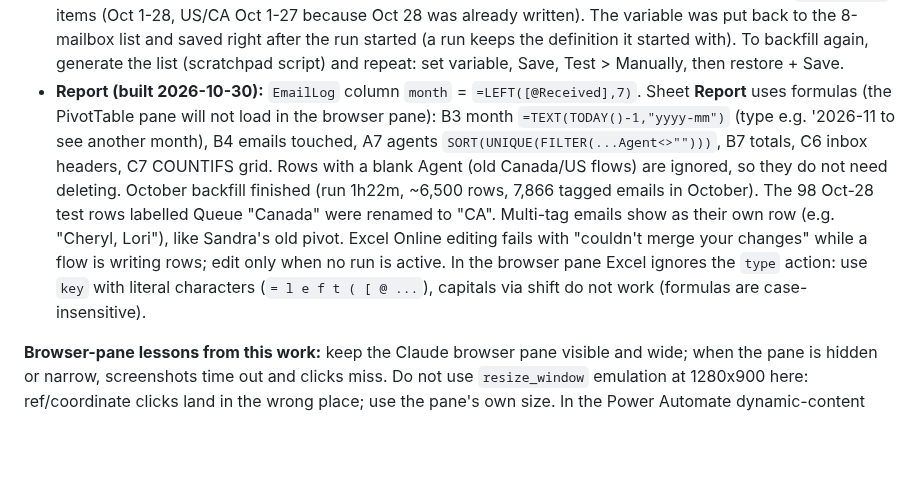
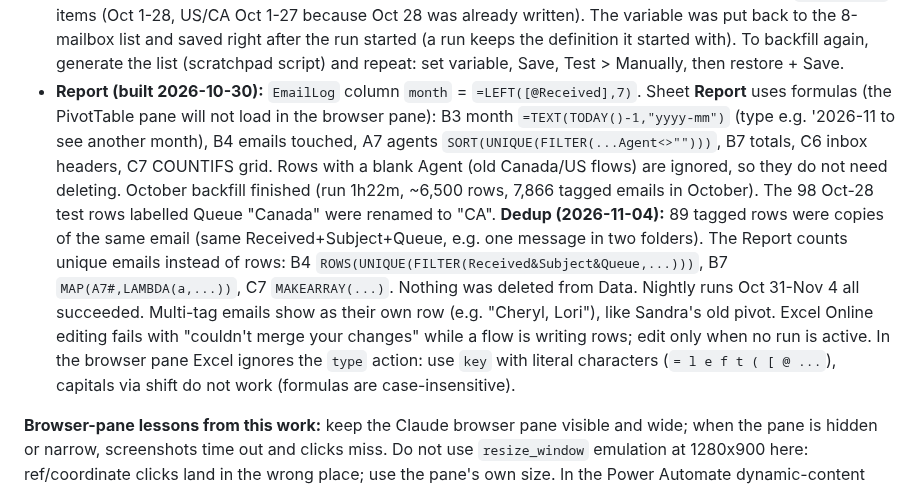
Before and after one commit to NehmanDevelops/Kensington-group-form, a Markdown page: PROJECT_HANDOFF.md, the part around the change. Drawn GitHub-style; blank space fills up the shorter version.

Commit message:
Handoff: email stats report counts unique emails
Co-Authored-By: Claude Opus 5.5 <noreply@anthropic.com>

```diff
--- a/PROJECT_HANDOFF.md
+++ b/PROJECT_HANDOFF.md
@@ -165,7 +165,7 @@ All repos are under GitHub user `NehmanDevelops`. Deploys are on Vercel (`vercel
 - **Designer gotcha:** in the new designer the expression editor rejects `items('For_each')` and the Excel column fields drop tokens; typing the expression as plain text `@{...}` straight into the field works (check Code view shows `item/<Column>`). The classic designer's Save hung ("Saving..." forever).
 - 2026-10-30 later: old `Email Stats - Canada` and `Email Stats - US` flows turned **Off** (copy `8672c1d3-...` left as is, it was never on). "Get messages" URI now takes an optional `day` key per variable item: `ge @{coalesce(items('Apply_to_each')?['day'], formatDateTime(addDays(utcNow(),-2),'yyyy-MM-dd'))}T00:00:00Z` and `lt` that day + 1. Outer loop concurrency = 4.
 - **October backfill:** one test run (started 2026-10-30 15:57) with the variable temporarily set to 222 `{mbx,q,day}` items (Oct 1-28, US/CA Oct 1-27 because Oct 28 was already written). The variable was put back to the 8-mailbox list and saved right after the run started (a run keeps the definition it started with). To backfill again, generate the list (scratchpad script) and repeat: set variable, Save, Test > Manually, then restore + Save.
-- **Report (built 2026-10-30):** `EmailLog` column `month` = `=LEFT([@Received],7)`. Sheet **Report** uses formulas (the PivotTable pane will not load in the browser pane): B3 month `=TEXT(TODAY()-1,"yyyy-mm")` (type e.g. '2026-11 to see another month), B4 emails touched, A7 agents `SORT(UNIQUE(FILTER(...Agent<>"")))`, B7 totals, C6 inbox headers, C7 COUNTIFS grid. Rows with a blank Agent (old Canada/US flows) are ignored, so they do not need deleting. October backfill finished (run 1h22m, ~6,500 rows, 7,866 tagged emails in October). The 98 Oct-28 test rows labelled Queue "Canada" were renamed to "CA". Multi-tag emails show as their own row (e.g. "Cheryl, Lori"), like Sandra's old pivot. Excel Online editing fails with "couldn't merge your changes" while a flow is writing rows; edit only when no run is active. In the browser pane Excel ignores the `type` action: use `key` with literal characters (`= l e f t ( [ @ ...`), capitals via shift do not work (formulas are case-insensitive).
+- **Report (built 2026-10-30):** `EmailLog` column `month` = `=LEFT([@Received],7)`. Sheet **Report** uses formulas (the PivotTable pane will not load in the browser pane): B3 month `=TEXT(TODAY()-1,"yyyy-mm")` (type e.g. '2026-11 to see another month), B4 emails touched, A7 agents `SORT(UNIQUE(FILTER(...Agent<>"")))`, B7 totals, C6 inbox headers, C7 COUNTIFS grid. Rows with a blank Agent (old Canada/US flows) are ignored, so they do not need deleting. October backfill finished (run 1h22m, ~6,500 rows, 7,866 tagged emails in October). The 98 Oct-28 test rows labelled Queue "Canada" were renamed to "CA". **Dedup (2026-11-04):** 89 tagged rows were copies of the same email (same Received+Subject+Queue, e.g. one message in two folders). The Report counts unique emails instead of rows: B4 `ROWS(UNIQUE(FILTER(Received&Subject&Queue,...)))`, B7 `MAP(A7#,LAMBDA(a,...))`, C7 `MAKEARRAY(...)`. Nothing was deleted from Data. Nightly runs Oct 31-Nov 4 all succeeded. Multi-tag emails show as their own row (e.g. "Cheryl, Lori"), like Sandra's old pivot. Excel Online editing fails with "couldn't merge your changes" while a flow is writing rows; edit only when no run is active. In the browser pane Excel ignores the `type` action: use `key` with literal characters (`= l e f t ( [ @ ...`), capitals via shift do not work (formulas are case-insensitive).
 
 **Browser-pane lessons from this work:** keep the Claude browser pane visible and wide; when the pane is hidden or narrow, screenshots time out and clicks miss. Do not use `resize_window` emulation at 1280x900 here: ref/coordinate clicks land in the wrong place; use the pane's own size. In the Power Automate dynamic-content boxes type `/` then "Insert expression"; the Code view tab is read-only; Copilot could not set the column mappings. After "Save As", Enter confirms the dialog (it can create the copy twice if you also click Save). Always confirm a save on the flow's Details page (Modified time), not from the editor.
 
```
